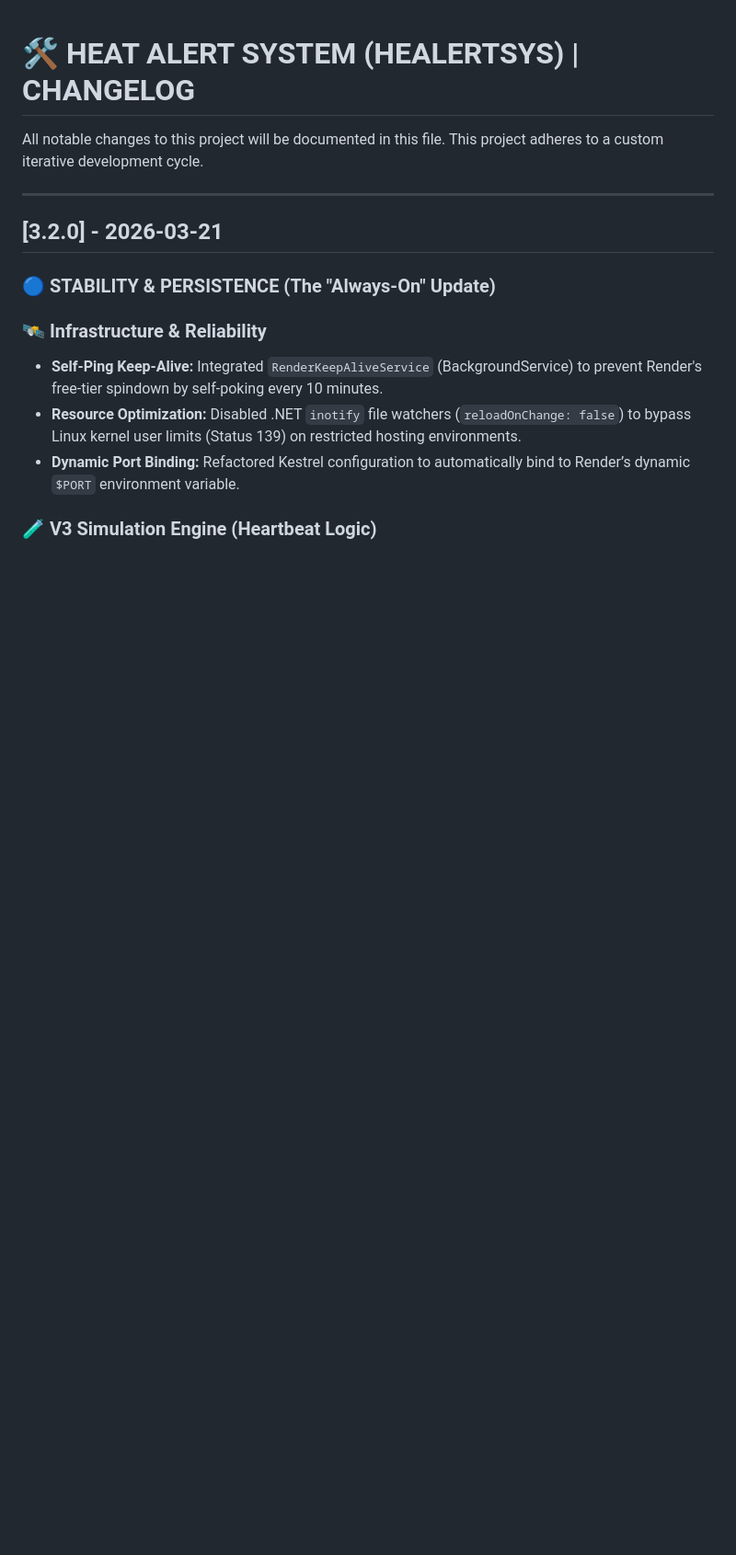
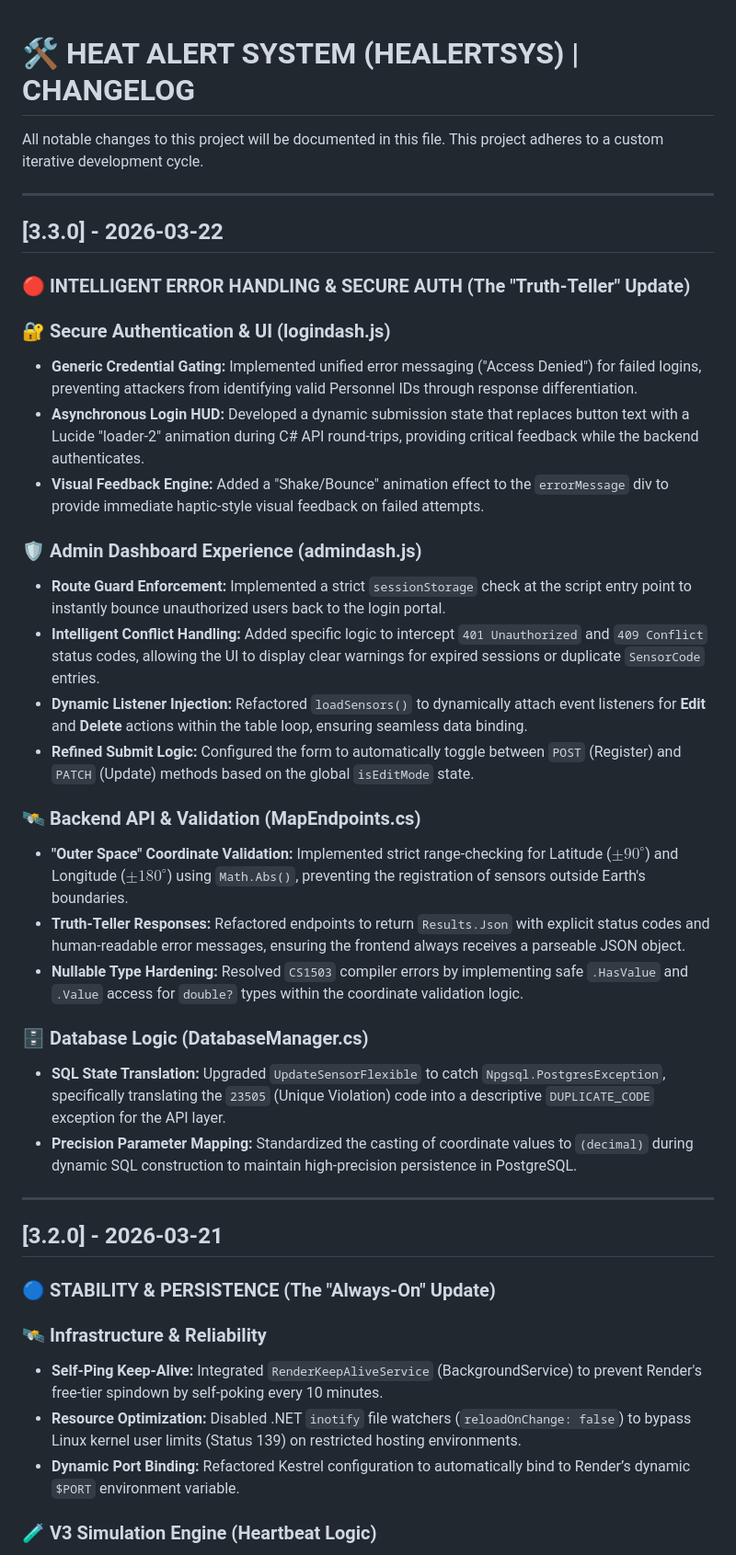
Before and after one commit to kalbashi09/HeatAlertPostGre_V3, a Markdown page: CHANGELOG.md, the part around the change. Shown at 92% size. GitHub-like rendering; blank space fills up the shorter version.

Commit message:
Updated Changelog

```diff
--- a/CHANGELOG.md
+++ b/CHANGELOG.md
@@ -2,6 +2,36 @@
 
 All notable changes to this project will be documented in this file.
 This project adheres to a custom iterative development cycle.
+
+---
+
+## [3.3.0] - 2026-03-22
+
+### 🔴 INTELLIGENT ERROR HANDLING & SECURE AUTH (The "Truth-Teller" Update)
+
+### 🔐 Secure Authentication & UI (logindash.js)
+
+- **Generic Credential Gating:** Implemented unified error messaging ("Access Denied") for failed logins, preventing attackers from identifying valid Personnel IDs through response differentiation.
+- **Asynchronous Login HUD:** Developed a dynamic submission state that replaces button text with a Lucide "loader-2" animation during C# API round-trips, providing critical feedback while the backend authenticates.
+- **Visual Feedback Engine:** Added a "Shake/Bounce" animation effect to the `errorMessage` div to provide immediate haptic-style visual feedback on failed attempts.
+
+### 🛡️ Admin Dashboard Experience (admindash.js)
+
+- **Route Guard Enforcement:** Implemented a strict `sessionStorage` check at the script entry point to instantly bounce unauthorized users back to the login portal.
+- **Intelligent Conflict Handling:** Added specific logic to intercept `401 Unauthorized` and `409 Conflict` status codes, allowing the UI to display clear warnings for expired sessions or duplicate `SensorCode` entries.
+- **Dynamic Listener Injection:** Refactored `loadSensors()` to dynamically attach event listeners for **Edit** and **Delete** actions within the table loop, ensuring seamless data binding.
+- **Refined Submit Logic:** Configured the form to automatically toggle between `POST` (Register) and `PATCH` (Update) methods based on the global `isEditMode` state.
+
+### 🛰️ Backend API & Validation (MapEndpoints.cs)
+
+- **"Outer Space" Coordinate Validation:** Implemented strict range-checking for Latitude ($\pm 90^\circ$) and Longitude ($\pm 180^\circ$) using `Math.Abs()`, preventing the registration of sensors outside Earth's boundaries.
+- **Truth-Teller Responses:** Refactored endpoints to return `Results.Json` with explicit status codes and human-readable error messages, ensuring the frontend always receives a parseable JSON object.
+- **Nullable Type Hardening:** Resolved `CS1503` compiler errors by implementing safe `.HasValue` and `.Value` access for `double?` types within the coordinate validation logic.
+
+### 🗄️ Database Logic (DatabaseManager.cs)
+
+- **SQL State Translation:** Upgraded `UpdateSensorFlexible` to catch `Npgsql.PostgresException`, specifically translating the `23505` (Unique Violation) code into a descriptive `DUPLICATE_CODE` exception for the API layer.
+- **Precision Parameter Mapping:** Standardized the casting of coordinate values to `(decimal)` during dynamic SQL construction to maintain high-precision persistence in PostgreSQL.
 
 ---
 
```
